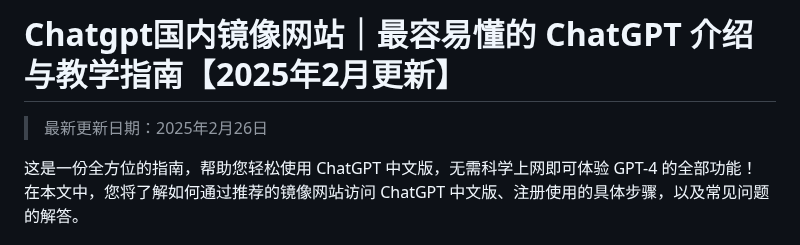
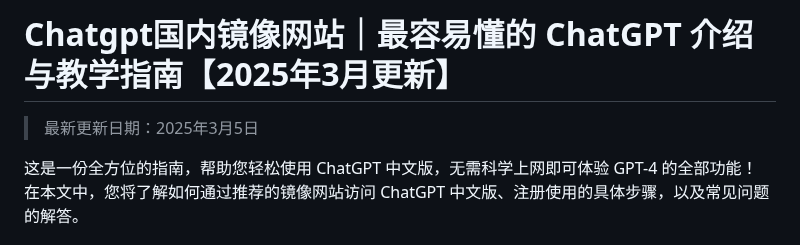
Before and after one commit to Cailailai/Chatgpt-online, a Markdown page: README.md, the part around the change. Drawn GitHub-style.

```diff
--- a/README.md
+++ b/README.md
@@ -1,6 +1,6 @@
-# Chatgpt国内镜像网站｜最容易懂的 ChatGPT 介绍与教学指南【2025年2月更新】
+# Chatgpt国内镜像网站｜最容易懂的 ChatGPT 介绍与教学指南【2025年3月更新】
 
-> 最新更新日期：2025年2月26日
+> 最新更新日期：2025年3月5日
 
 这是一份全方位的指南，帮助您轻松使用 ChatGPT 中文版，无需科学上网即可体验 GPT-4 的全部功能！
 在本文中，您将了解如何通过推荐的镜像网站访问 ChatGPT 中文版、注册使用的具体步骤，以及常见问题的解答。
```
